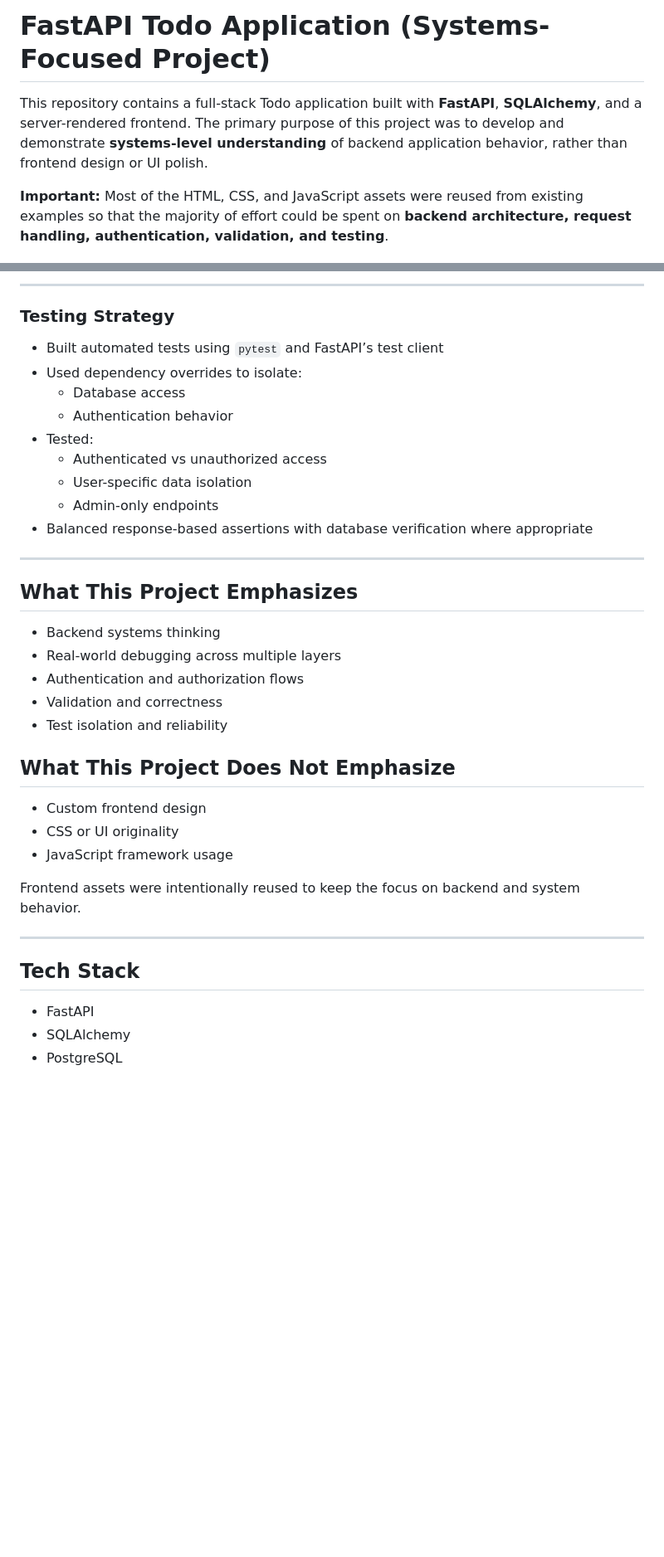
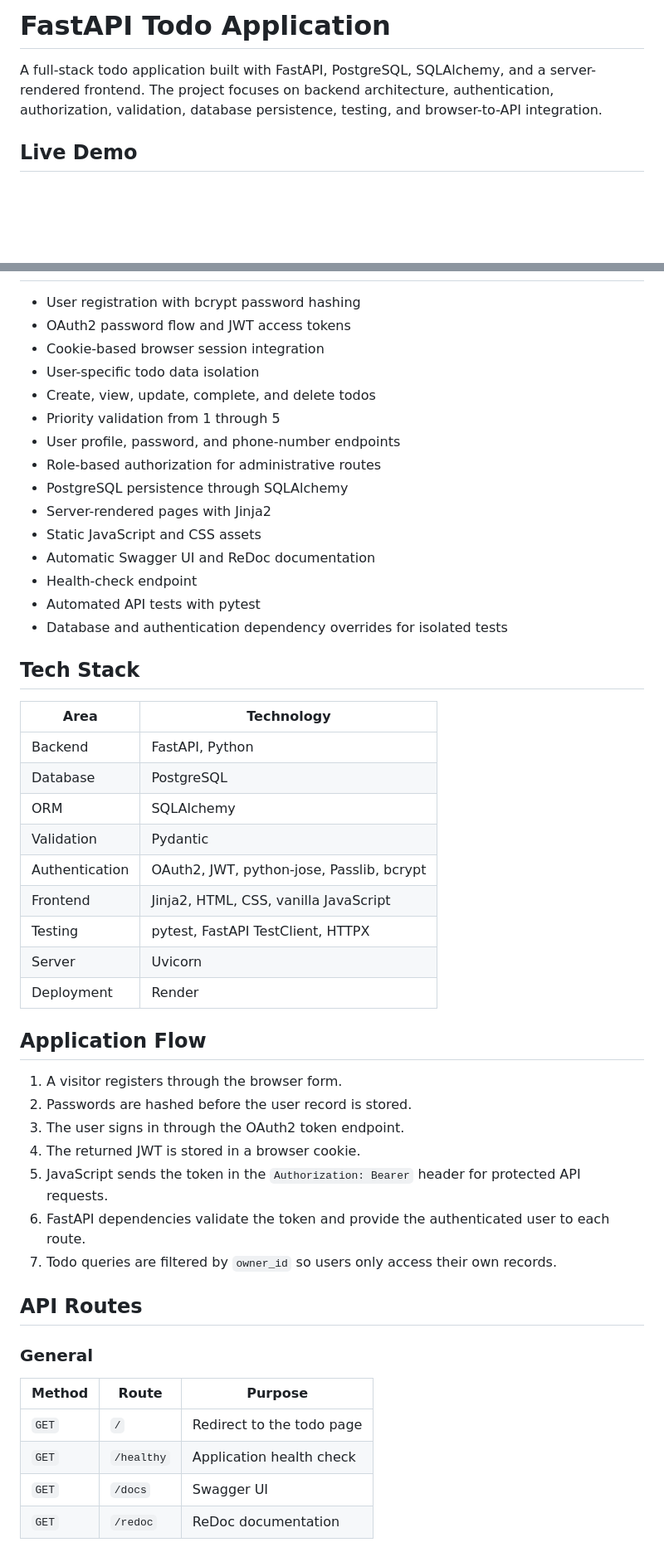
Before and after one commit to timmuh03/fastapi-todo-app, a Markdown page: README.md, 2 parts joined by grey strips. Shown at 83% size. Drawn GitHub-style; blank space fills up the shorter version.

```diff
--- a/README.md
+++ b/README.md
@@ -1,6 +1,6 @@
-# FastAPI Todo Application (Systems-Focused Project)
+# FastAPI Todo Application
 
-This repository contains a full-stack Todo application built with **FastAPI**, **SQLAlchemy**, and a server-rendered frontend. The primary purpose of this project was to develop and demonstrate **systems-level understanding** of backend application behavior, rather than frontend design or UI polish.
+A full-stack todo application built with FastAPI, PostgreSQL, SQLAlchemy, and a server-rendered frontend. The project focuses on backend architecture, authentication, authorization, validation, database persistence, testing, and browser-to-API integration.
 
-**Important:** Most of the HTML, CSS, and JavaScript assets were reused from existing examples so that the majority of effort could be spent on **backend architecture, request handling, authentication, validation, and testing**.
+## Live Demo
 
@@ -72,34 +24,51 @@ While frontend assets were reused, significant effort was spent understanding in
----
-
-### Testing Strategy
-- Built automated tests using `pytest` and FastAPI’s test client
-- Used dependency overrides to isolate:
-  - Database access
-  - Authentication behavior
-- Tested:
-  - Authenticated vs unauthorized access
-  - User-specific data isolation
-  - Admin-only endpoints
-- Balanced response-based assertions with database verification where appropriate
-
----
-
-## What This Project Emphasizes
-- Backend systems thinking
-- Real-world debugging across multiple layers
-- Authentication and authorization flows
-- Validation and correctness
-- Test isolation and reliability
-
-## What This Project Does Not Emphasize
-- Custom frontend design
-- CSS or UI originality
-- JavaScript framework usage
-
-Frontend assets were intentionally reused to keep the focus on backend and system behavior.
-
----
+- User registration with bcrypt password hashing
+- OAuth2 password flow and JWT access tokens
+- Cookie-based browser session integration
+- User-specific todo data isolation
+- Create, view, update, complete, and delete todos
+- Priority validation from 1 through 5
+- User profile, password, and phone-number endpoints
+- Role-based authorization for administrative routes
+- PostgreSQL persistence through SQLAlchemy
+- Server-rendered pages with Jinja2
+- Static JavaScript and CSS assets
+- Automatic Swagger UI and ReDoc documentation
+- Health-check endpoint
+- Automated API tests with pytest
+- Database and authentication dependency overrides for isolated tests
 
 ## Tech Stack
-- FastAPI
-- SQLAlchemy
+
+| Area | Technology |
+|---|---|
+| Backend | FastAPI, Python |
+| Database | PostgreSQL |
+| ORM | SQLAlchemy |
+| Validation | Pydantic |
+| Authentication | OAuth2, JWT, python-jose, Passlib, bcrypt |
+| Frontend | Jinja2, HTML, CSS, vanilla JavaScript |
+| Testing | pytest, FastAPI TestClient, HTTPX |
+| Server | Uvicorn |
+| Deployment | Render |
+
+## Application Flow
+
+1. A visitor registers through the browser form.
+2. Passwords are hashed before the user record is stored.
+3. The user signs in through the OAuth2 token endpoint.
+4. The returned JWT is stored in a browser cookie.
+5. JavaScript sends the token in the `Authorization: Bearer` header for protected API requests.
+6. FastAPI dependencies validate the token and provide the authenticated user to each route.
+7. Todo queries are filtered by `owner_id` so users only access their own records.
+
+## API Routes
+
+### General
+
+| Method | Route | Purpose |
+|---|---|---|
+| `GET` | `/` | Redirect to the todo page |
+| `GET` | `/healthy` | Application health check |
+| `GET` | `/docs` | Swagger UI |
+| `GET` | `/redoc` | ReDoc documentation |
+
```
Also changed, not shown: other parts of README.md (+181 -69 lines).
